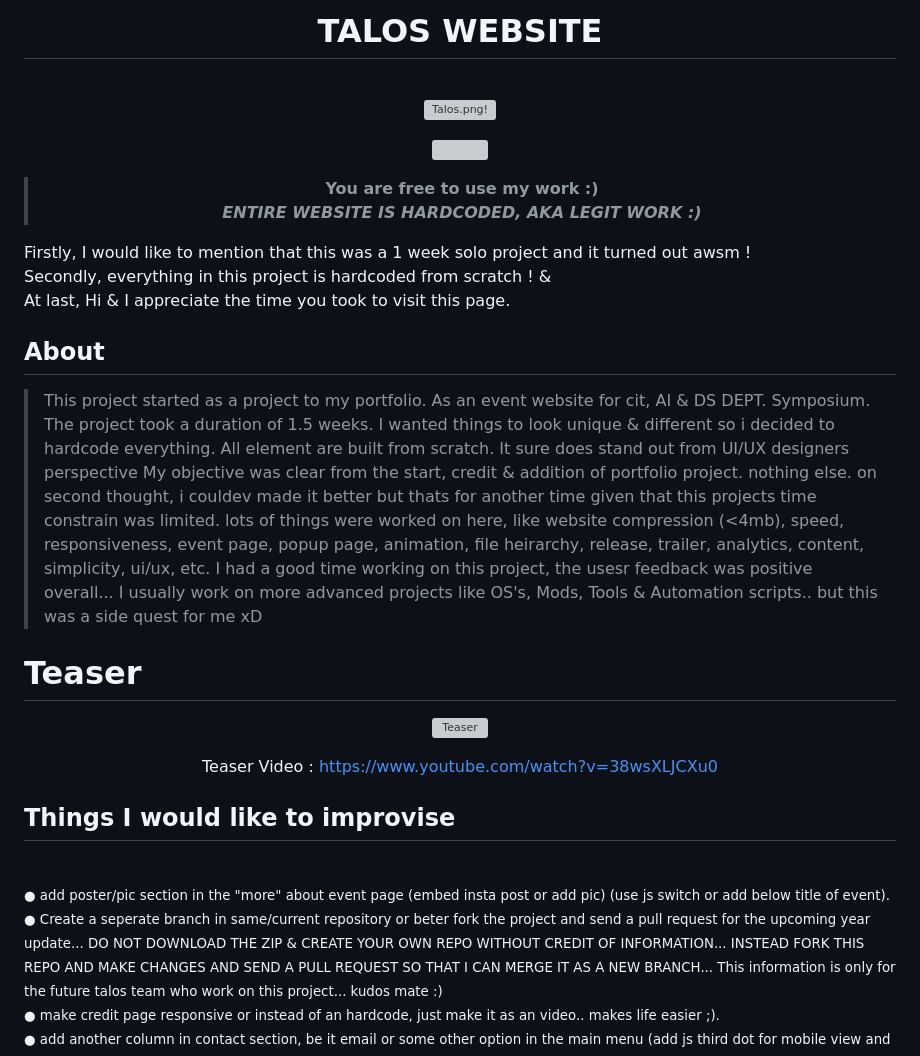
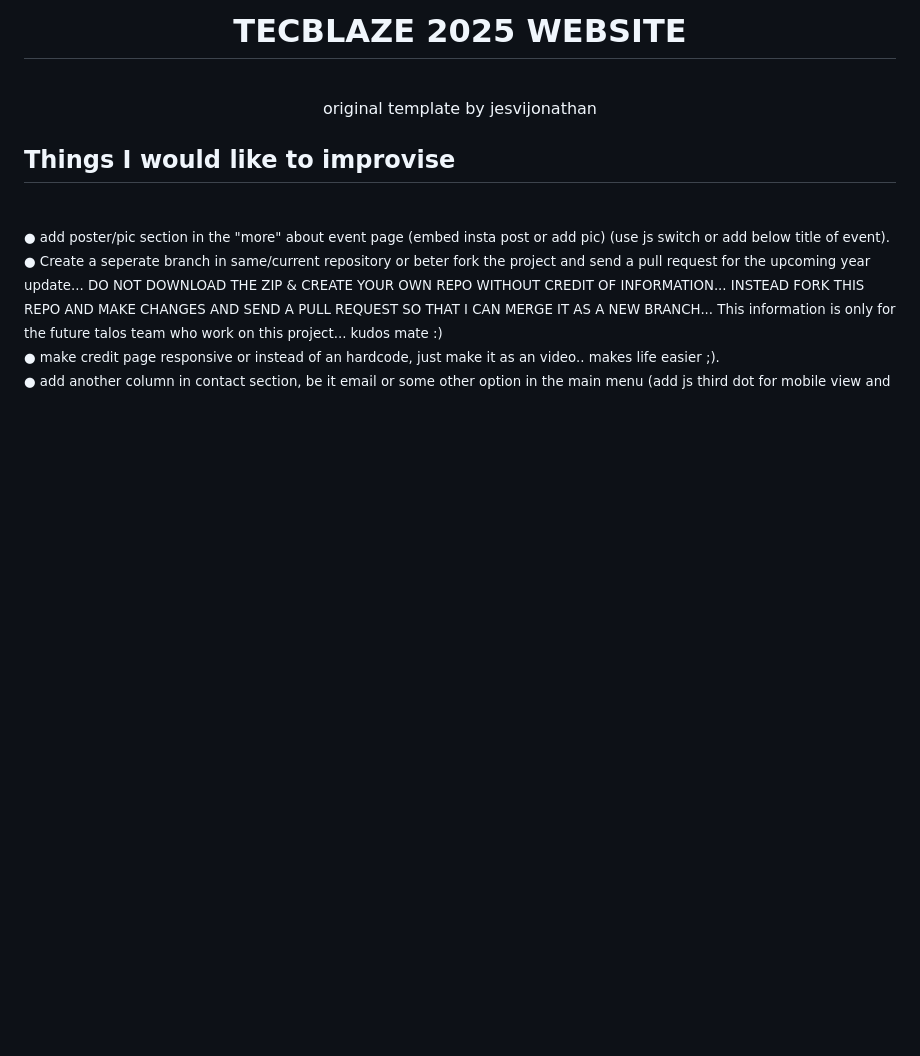
Before and after one commit to Harish-S3/Tecblaze2k25, a Markdown page: README.md, the part around the change. Rendered like a GitHub page; blank space fills up the shorter version; grey boxes are pictures that could not be loaded.

```diff
--- a/README.md
+++ b/README.md
@@ -4,47 +4,15 @@
 <div align="center">
 
 
-# TALOS WEBSITE
+# TECBLAZE 2025 WEBSITE
 </div>
 
 <br>
 <div align="center">
 
-![Talos.png!](https://jesvijonathan.github.io/talos-website/talos_web.png "TALOS")
-
-![](https://komarev.com/ghpvc/?username=jesvijonathan)
-
-> **You are free to use my work :)** <br>
-> <em>**ENTIRE WEBSITE IS HARDCODED, AKA LEGIT WORK :)**</em>
+original template by jesvijonathan
 </div>
 
-
-Firstly, I would like to mention that this was a 1 week solo project and it turned out awsm ! <br>
-Secondly, everything in this project is hardcoded from scratch ! & <br>
-At last, Hi & I appreciate the time you took to visit this page.<br>
-
-
-## About
->This project started as a project to my portfolio.
->As an event website for cit, AI & DS DEPT. Symposium.
->The project took a duration of 1.5 weeks.
->I wanted things to look unique & different so i decided to hardcode everything.
->All element are built from scratch.
->It sure does stand out from UI/UX designers perspective
->My objective was clear from the start, credit & addition of portfolio project. nothing else.
->on second thought, i couldev made it better but thats for another time given that this projects time constrain was limited.
->lots of things were worked on here, like website compression (<4mb), speed, responsiveness, event page, popup page, animation, file heirarchy, release, trailer, analytics, content, simplicity, ui/ux, etc.
->I had a good time working on this project, the usesr feedback was positive overall...
->I usually work on more advanced projects like OS's, Mods, Tools & Automation scripts.. but this was a side quest for me xD
-
-# Teaser
-
-<div align="center">
-
-[![Teaser](https://img.youtube.com/vi/38wsXLJCXu0/0.jpg)](https://www.youtube.com/watch?v=38wsXLJCXu0)
-
-Teaser Video : https://www.youtube.com/watch?v=38wsXLJCXu0
-</div>
 
 ## Things I would like to improvise
 <sub>
```
